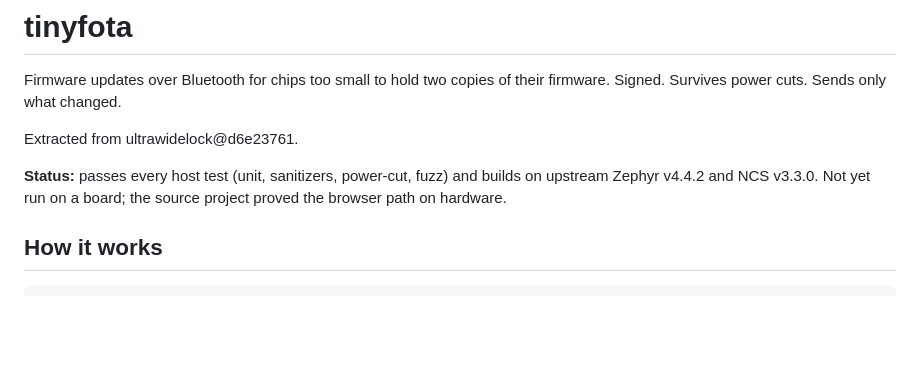
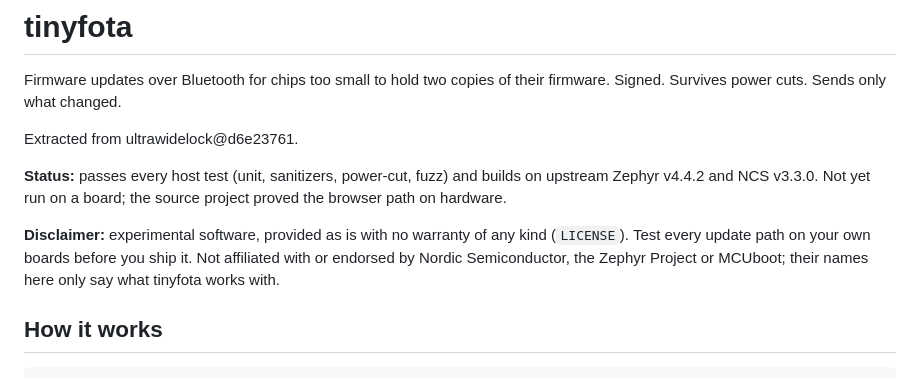
Before and after one commit to ultrawidelock/tinyfota, a Markdown page: README.md, the part around one of its changes. Drawn GitHub-style; blank space fills up the shorter version.

Commit message:
README: the disclaimer

```diff
--- a/README.md
+++ b/README.md
@@ -10,6 +8,11 @@ Extracted from ultrawidelock@d6e23761.
 **Status:** passes every host test (unit, sanitizers, power-cut, fuzz) and
 builds on upstream Zephyr v4.4.2 and NCS v3.3.0. Not yet run on a board; the
 source project proved the browser path on hardware.
+
+**Disclaimer:** experimental software, provided as is with no warranty of any
+kind (`LICENSE`). Test every update path on your own boards before you ship it.
+Not affiliated with or endorsed by Nordic Semiconductor, the Zephyr Project or
+MCUboot; their names here only say what tinyfota works with.
 
 ## How it works
 
```
Also changed, not shown: other parts of README.md (+0 -2 lines).
